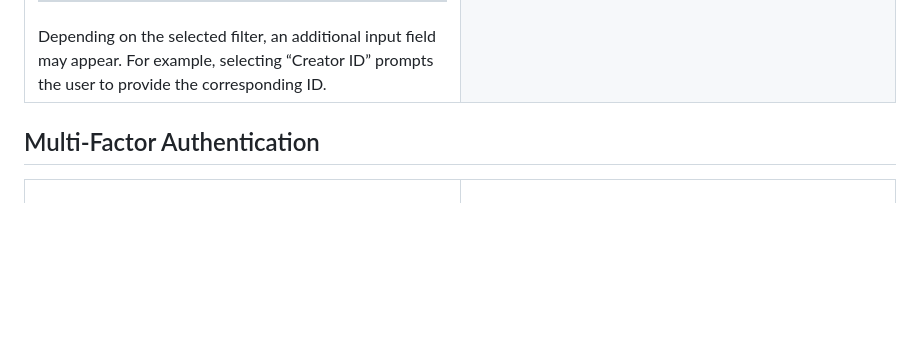
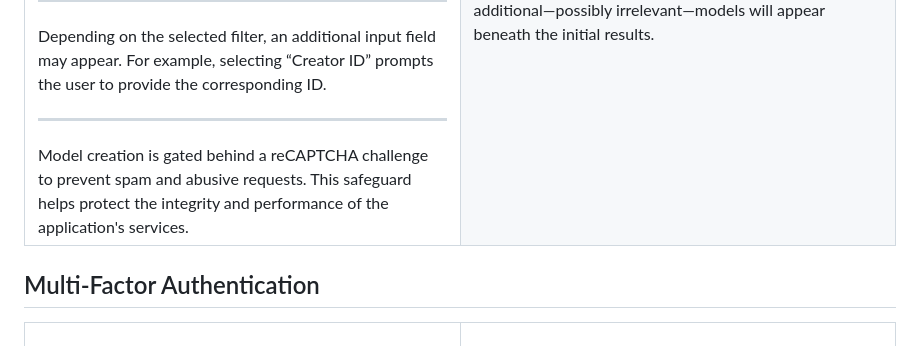
Before and after one commit to gubrus50/django5-tutorial, a Markdown page: README.md, the part around the change. Drawn GitHub-style; blank space fills up the shorter version.

```diff
--- a/README.md
+++ b/README.md
@@ -47,6 +47,8 @@
       </ul>
       <hr>
       Depending on the selected filter, an additional input field may appear. For example, selecting “Creator ID” prompts the user to provide the corresponding ID.
+      <hr>
+      Model creation is gated behind a reCAPTCHA challenge to prevent spam and abusive requests. This safeguard helps protect the integrity and performance of the application's services.
       <br>
     </td>
     <td width="50%"><img src="https://github.com/gubrus50/django5-tutorial/blob/main/screenshots/animated/models.webp"></td>
```
